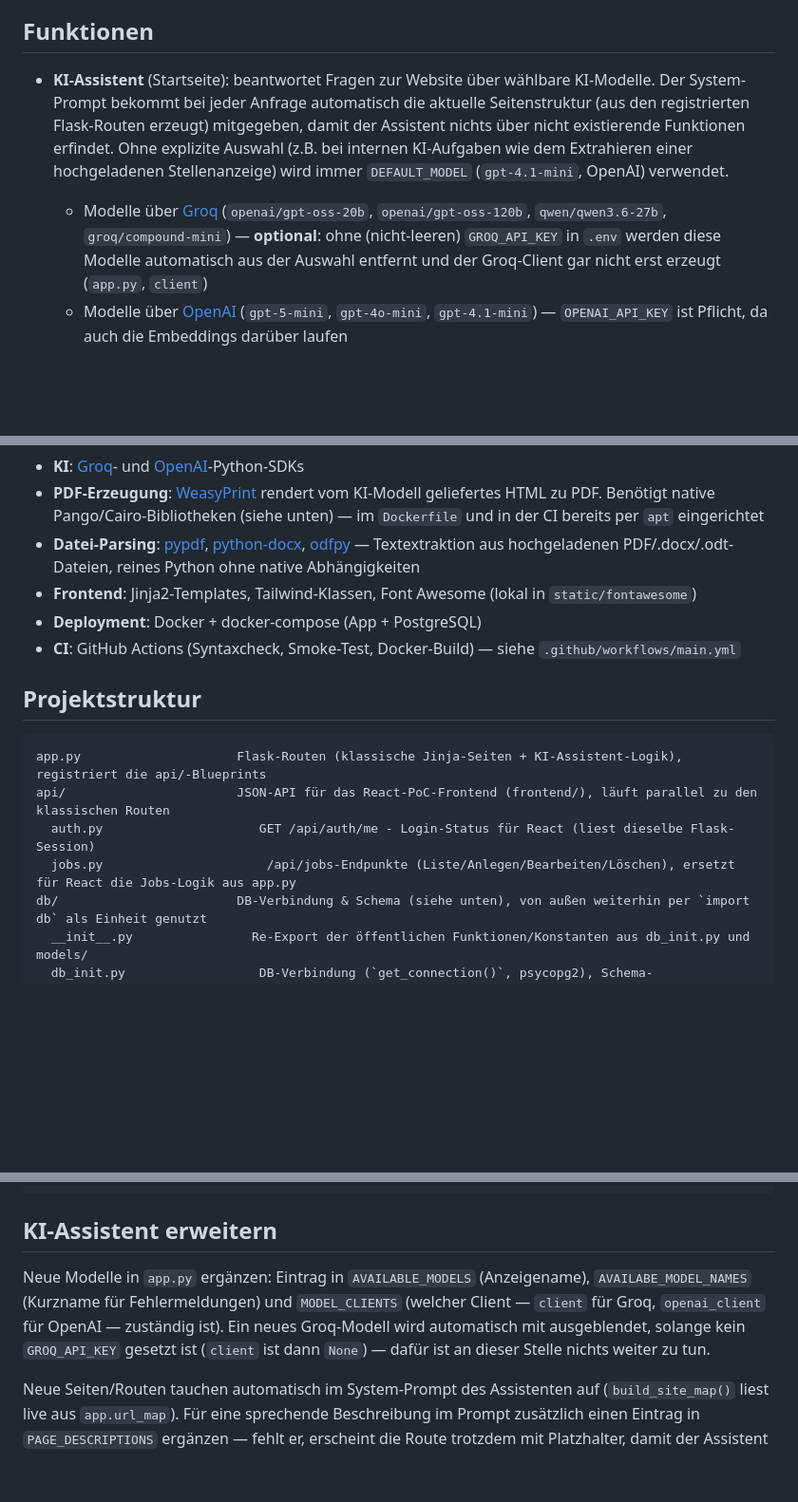
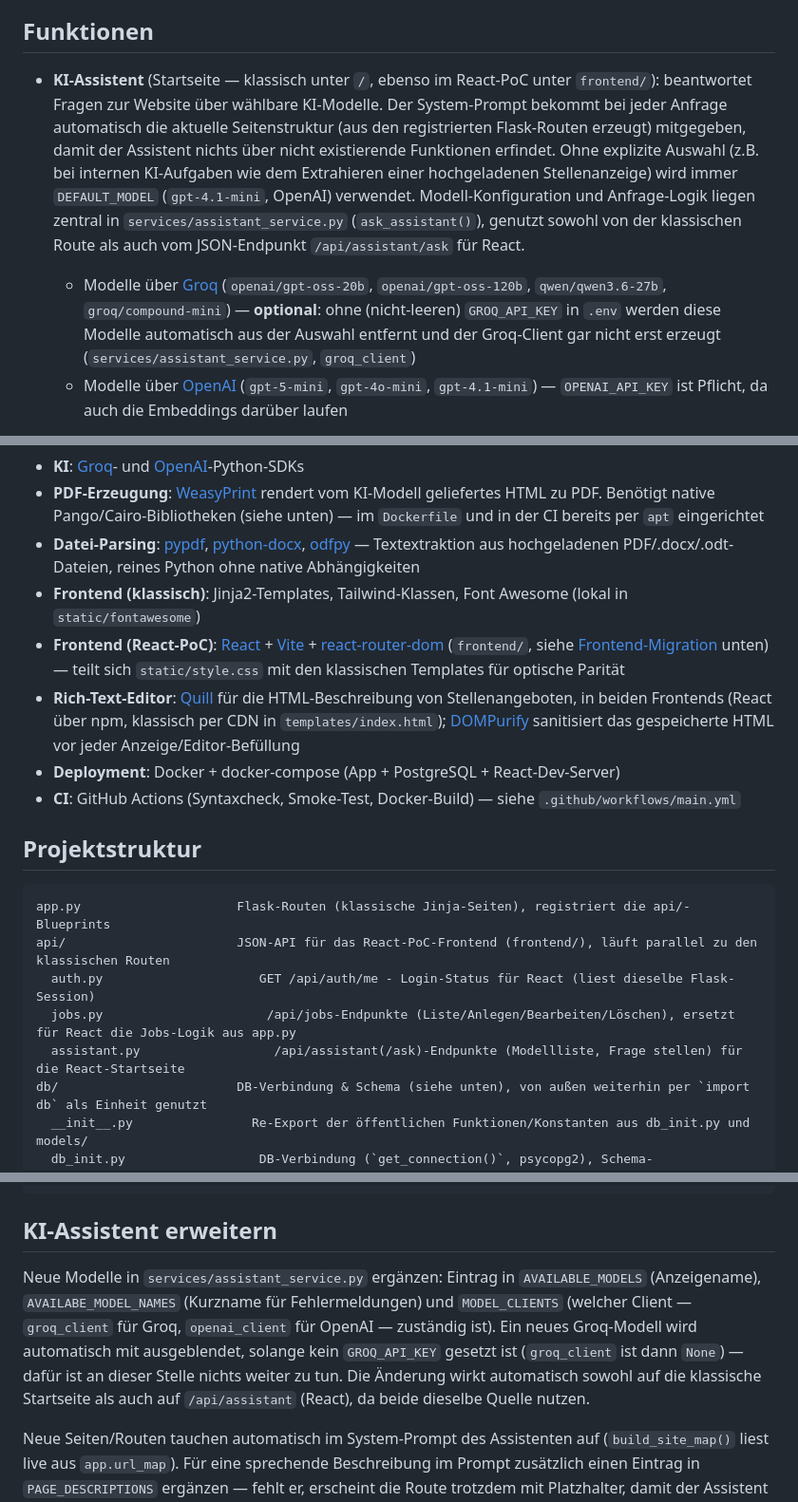
Before and after one commit to Matthias66402/AiProject, a Markdown page: README.md, 3 parts joined by grey strips. Shown at 95% size. GitHub-like rendering; blank space fills up the shorter version.

````diff
--- a/README.md
+++ b/README.md
@@ -6,8 +6,8 @@ Die Website ist noch im Aufbau, Struktur und Funktionsumfang können sich häufi
 
 ## Funktionen
 
-- **KI-Assistent** (Startseite): beantwortet Fragen zur Website über wählbare KI-Modelle. Der System-Prompt bekommt bei jeder Anfrage automatisch die aktuelle Seitenstruktur (aus den registrierten Flask-Routen erzeugt) mitgegeben, damit der Assistent nichts über nicht existierende Funktionen erfindet. Ohne explizite Auswahl (z.B. bei internen KI-Aufgaben wie dem Extrahieren einer hochgeladenen Stellenanzeige) wird immer `DEFAULT_MODEL` (`gpt-4.1-mini`, OpenAI) verwendet.
-  - Modelle über [Groq](https://groq.com/) (`openai/gpt-oss-20b`, `openai/gpt-oss-120b`, `qwen/qwen3.6-27b`, `groq/compound-mini`) — **optional**: ohne (nicht-leeren) `GROQ_API_KEY` in `.env` werden diese Modelle automatisch aus der Auswahl entfernt und der Groq-Client gar nicht erst erzeugt (`app.py`, `client`)
+- **KI-Assistent** (Startseite — klassisch unter `/`, ebenso im React-PoC unter `frontend/`): beantwortet Fragen zur Website über wählbare KI-Modelle. Der System-Prompt bekommt bei jeder Anfrage automatisch die aktuelle Seitenstruktur (aus den registrierten Flask-Routen erzeugt) mitgegeben, damit der Assistent nichts über nicht existierende Funktionen erfindet. Ohne explizite Auswahl (z.B. bei internen KI-Aufgaben wie dem Extrahieren einer hochgeladenen Stellenanzeige) wird immer `DEFAULT_MODEL` (`gpt-4.1-mini`, OpenAI) verwendet. Modell-Konfiguration und Anfrage-Logik liegen zentral in `services/assistant_service.py` (`ask_assistant()`), genutzt sowohl von der klassischen Route als auch vom JSON-Endpunkt `/api/assistant/ask` für React.
+  - Modelle über [Groq](https://groq.com/) (`openai/gpt-oss-20b`, `openai/gpt-oss-120b`, `qwen/qwen3.6-27b`, `groq/compound-mini`) — **optional**: ohne (nicht-leeren) `GROQ_API_KEY` in `.env` werden diese Modelle automatisch aus der Auswahl entfernt und der Groq-Client gar nicht erst erzeugt (`services/assistant_service.py`, `groq_client`)
   - Modelle über [OpenAI](https://platform.openai.com/) (`gpt-5-mini`, `gpt-4o-mini`, `gpt-4.1-mini`) — `OPENAI_API_KEY` ist Pflicht, da auch die Embeddings darüber laufen
 - **Login/Registrierung**: Nutzer registrieren sich (immer mit Rolle `user`), melden sich an/ab; Passwörter werden gehasht (Werkzeug) gespeichert.
 - **Rollen**: `user` (Standard bei Registrierung), `customer`, `admin` — Liste zentral in `models/user.py` (`ROLES`). `admin` vergibt Rollen und hat vollen Schreibzugriff auf Nutzer-, Stellenanbieter- und Stellenverwaltung. `customer`-Nutzer sind über `users.customer_id` (nullable FK auf `customers`, Zuweisung durch einen Admin im Nutzerformular) genau einem Stellenanbieter zugeordnet und dürfen dadurch **nur ihre eigenen** Stellenangebote anlegen/bearbeiten/löschen sowie ihren eigenen Stellenanbieter-Datensatz bearbeiten (Anlegen/Löschen von Stellenanbietern bleibt `admin` vorbehalten).
@@ -65,17 +65,20 @@ docker compose exec app python backfill_embeddings.py
 - **KI**: [Groq](https://pypi.org/project/groq/)- und [OpenAI](https://pypi.org/project/openai/)-Python-SDKs
 - **PDF-Erzeugung**: [WeasyPrint](https://pypi.org/project/weasyprint/) rendert vom KI-Modell geliefertes HTML zu PDF. Benötigt native Pango/Cairo-Bibliotheken (siehe unten) — im `Dockerfile` und in der CI bereits per `apt` eingerichtet
 - **Datei-Parsing**: [pypdf](https://pypi.org/project/pypdf/), [python-docx](https://pypi.org/project/python-docx/), [odfpy](https://pypi.org/project/odfpy/) — Textextraktion aus hochgeladenen PDF/.docx/.odt-Dateien, reines Python ohne native Abhängigkeiten
-- **Frontend**: Jinja2-Templates, Tailwind-Klassen, Font Awesome (lokal in `static/fontawesome`)
-- **Deployment**: Docker + docker-compose (App + PostgreSQL)
+- **Frontend (klassisch)**: Jinja2-Templates, Tailwind-Klassen, Font Awesome (lokal in `static/fontawesome`)
+- **Frontend (React-PoC)**: [React](https://react.dev/) + [Vite](https://vitejs.dev/) + [react-router-dom](https://reactrouter.com/) (`frontend/`, siehe [Frontend-Migration](#frontend-migration-react-poc) unten) — teilt sich `static/style.css` mit den klassischen Templates für optische Parität
+- **Rich-Text-Editor**: [Quill](https://quilljs.com/) für die HTML-Beschreibung von Stellenangeboten, in beiden Frontends (React über npm, klassisch per CDN in `templates/index.html`); [DOMPurify](https://github.com/cure53/DOMPurify) sanitisiert das gespeicherte HTML vor jeder Anzeige/Editor-Befüllung
+- **Deployment**: Docker + docker-compose (App + PostgreSQL + React-Dev-Server)
 - **CI**: GitHub Actions (Syntaxcheck, Smoke-Test, Docker-Build) — siehe `.github/workflows/main.yml`
 
 ## Projektstruktur
 
 ```
-app.py                     Flask-Routen (klassische Jinja-Seiten + KI-Assistent-Logik), registriert die api/-Blueprints
+app.py                     Flask-Routen (klassische Jinja-Seiten), registriert die api/-Blueprints
 api/                       JSON-API für das React-PoC-Frontend (frontend/), läuft parallel zu den klassischen Routen
   auth.py                     GET /api/auth/me - Login-Status für React (liest dieselbe Flask-Session)
   jobs.py                      /api/jobs-Endpunkte (Liste/Anlegen/Bearbeiten/Löschen), ersetzt für React die Jobs-Logik aus app.py
+  assistant.py                  /api/assistant(/ask)-Endpunkte (Modellliste, Frage stellen) für die React-Startseite
 db/                        DB-Verbindung & Schema (siehe unten), von außen weiterhin per `import db` als Einheit genutzt
   __init__.py                Re-Export der öffentlichen Funktionen/Konstanten aus db_init.py und models/
   db_init.py                  DB-Verbindung (`get_connection()`, psycopg2), Schema-Erstellung/Migration (`init_db()`)
@@ -208,6 +230,6 @@ docker compose exec app python migrate_mysql_to_postgres.py
 
 ## KI-Assistent erweitern
 
-Neue Modelle in `app.py` ergänzen: Eintrag in `AVAILABLE_MODELS` (Anzeigename), `AVAILABE_MODEL_NAMES` (Kurzname für Fehlermeldungen) und `MODEL_CLIENTS` (welcher Client — `client` für Groq, `openai_client` für OpenAI — zuständig ist). Ein neues Groq-Modell wird automatisch mit ausgeblendet, solange kein `GROQ_API_KEY` gesetzt ist (`client` ist dann `None`) — dafür ist an dieser Stelle nichts weiter zu tun.
+Neue Modelle in `services/assistant_service.py` ergänzen: Eintrag in `AVAILABLE_MODELS` (Anzeigename), `AVAILABE_MODEL_NAMES` (Kurzname für Fehlermeldungen) und `MODEL_CLIENTS` (welcher Client — `groq_client` für Groq, `openai_client` für OpenAI — zuständig ist). Ein neues Groq-Modell wird automatisch mit ausgeblendet, solange kein `GROQ_API_KEY` gesetzt ist (`groq_client` ist dann `None`) — dafür ist an dieser Stelle nichts weiter zu tun. Die Änderung wirkt automatisch sowohl auf die klassische Startseite als auch auf `/api/assistant` (React), da beide dieselbe Quelle nutzen.
 
 Neue Seiten/Routen tauchen automatisch im System-Prompt des Assistenten auf (`build_site_map()` liest live aus `app.url_map`). Für eine sprechende Beschreibung im Prompt zusätzlich einen Eintrag in `PAGE_DESCRIPTIONS` ergänzen — fehlt er, erscheint die Route trotzdem mit Platzhalter, damit der Assistent ihre Existenz nicht ignoriert oder erfindet.
````
Also changed, not shown: other parts of README.md (+29 -10 lines).
